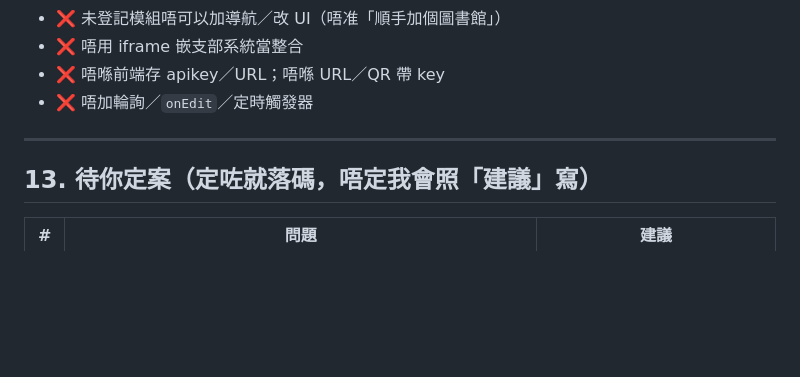
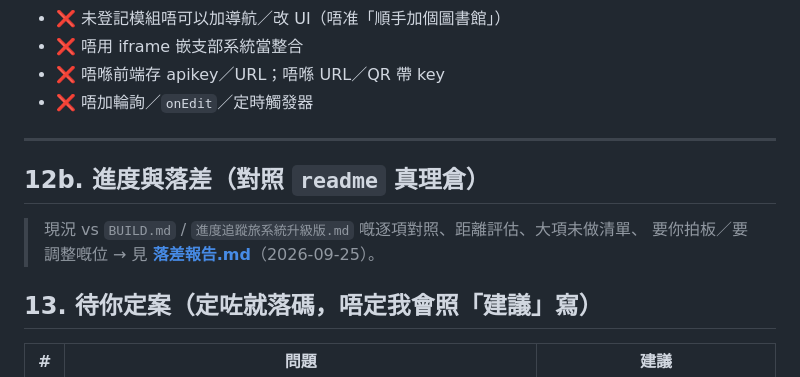
Before and after one commit to playerkousas-rgb/troop_portal, a Markdown page: docs/旅系統建構計劃.md, the part around the change. GitHub-like rendering; blank space fills up the shorter version.

```diff
--- a/docs/旅系統建構計劃.md
+++ b/docs/旅系統建構計劃.md
@@ -691,6 +691,11 @@ sig       = hex( HMAC-SHA256( canonical, sigKey ) )
 
 ---
 
+## 12b. 進度與落差（對照 `readme` 真理倉）
+
+> 現況 vs `BUILD.md` / `進度追蹤旅系統升級版.md` 嘅逐項對照、距離評估、大項未做清單、
+> 要你拍板／要調整嘅位 → 見 **[落差報告.md](落差報告.md)**（2026-09-25）。
+
 ## 13. 待你定案（定咗就落碼，唔定我會照「建議」寫）
 
 | # | 問題 | 建議 |
```
Also changed, not shown: docs/落差報告.md (added, +124 -0 lines).
